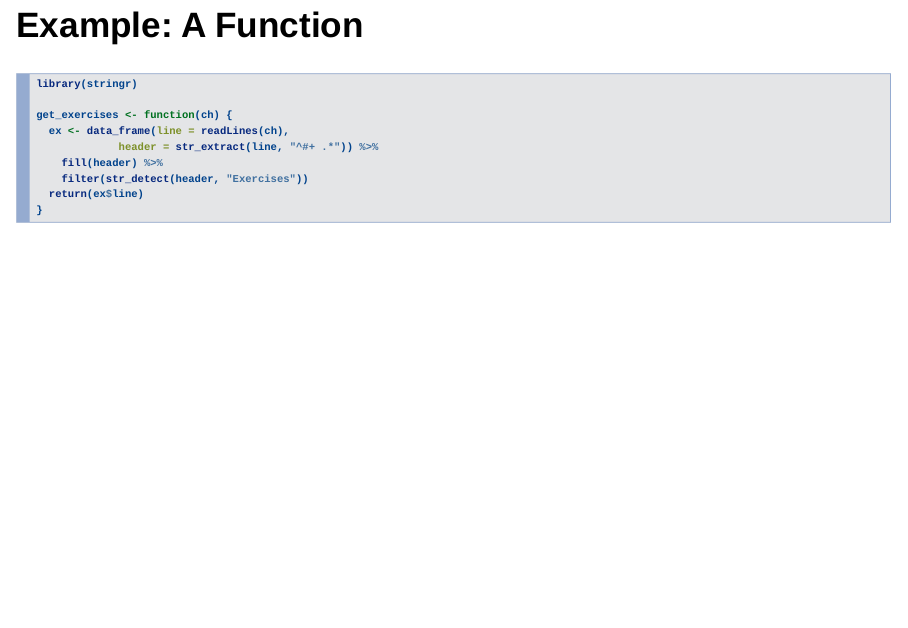
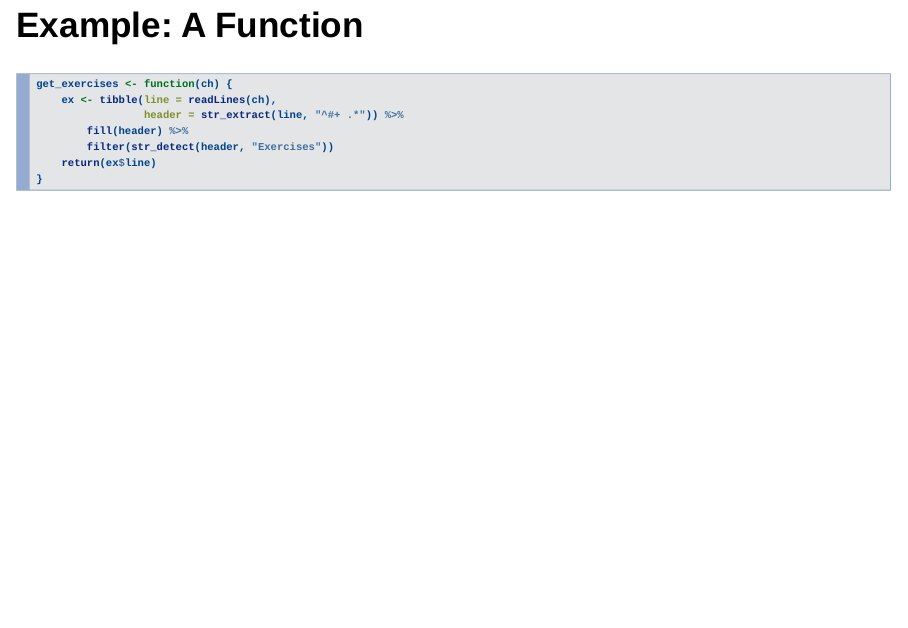
Before and after one commit to cmcr-class/cmcr-class.rbind.io, an R Markdown document (slides/cmcr06-program.Rmd): page 11 of 15. Rendered offline with R 4.5, knitr and Pandoc, with nearby package versions; drawn as Slidy slides in place of the format the file asks for; some code elsewhere in the file could not run offline.

Commit message:
use tibble in place of data_frame

````diff
--- a/slides/cmcr06-program.Rmd
+++ b/slides/cmcr06-program.Rmd
@@ -124,14 +124,12 @@ library(tidyverse) # includes purrr
 ## Example: A Function
 
 ```{r}
-library(stringr)
-
 get_exercises <- function(ch) {
-  ex <- data_frame(line = readLines(ch),
-             header = str_extract(line, "^#+ .*")) %>%
-    fill(header) %>%
-    filter(str_detect(header, "Exercises"))
-  return(ex$line)
+    ex <- tibble(line = readLines(ch),
+                 header = str_extract(line, "^#+ .*")) %>%
+        fill(header) %>%
+        filter(str_detect(header, "Exercises"))
+    return(ex$line)
 }
 ```
 
````
Also changed, not shown: slides/cmcr06-program.Rmd (2 more changed lines).
